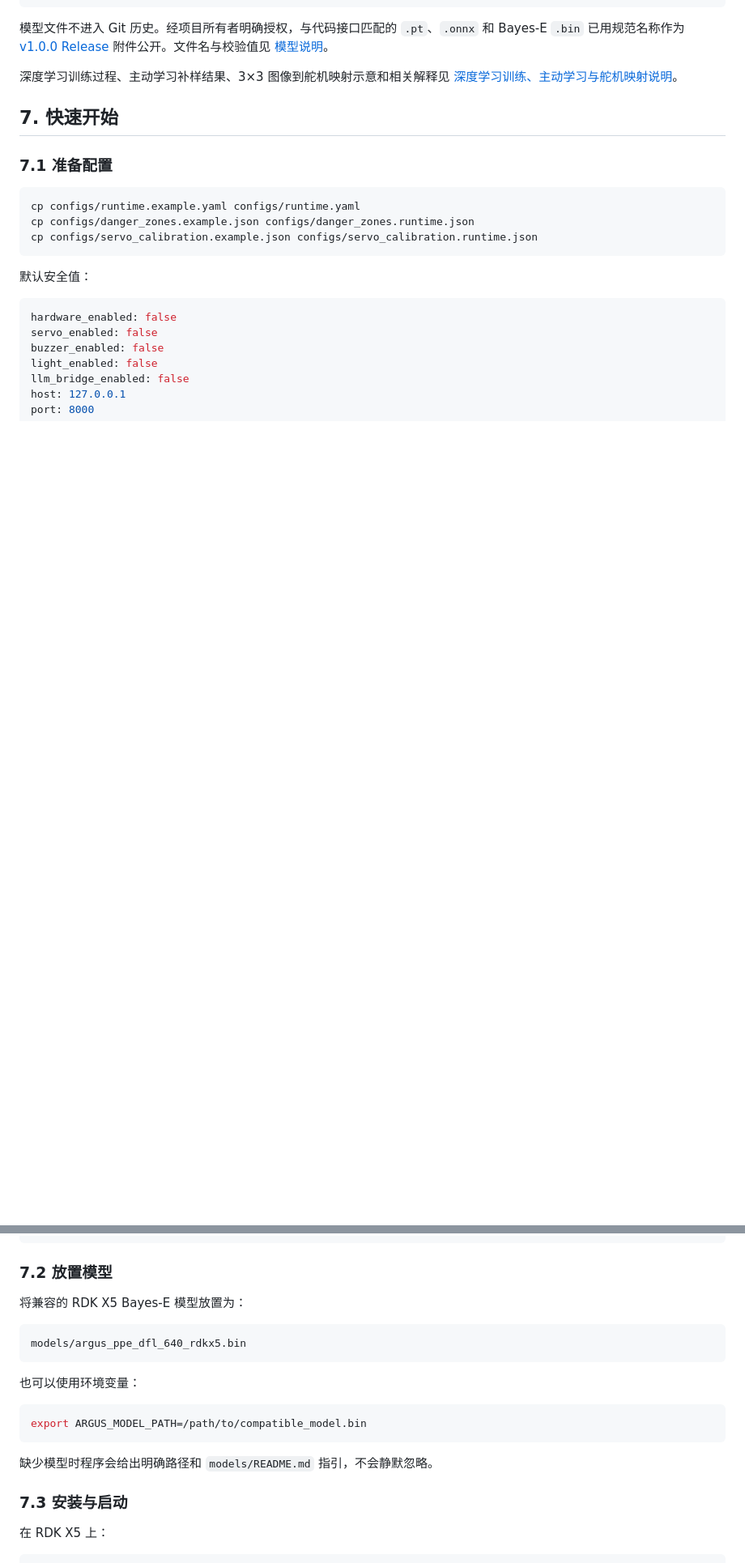
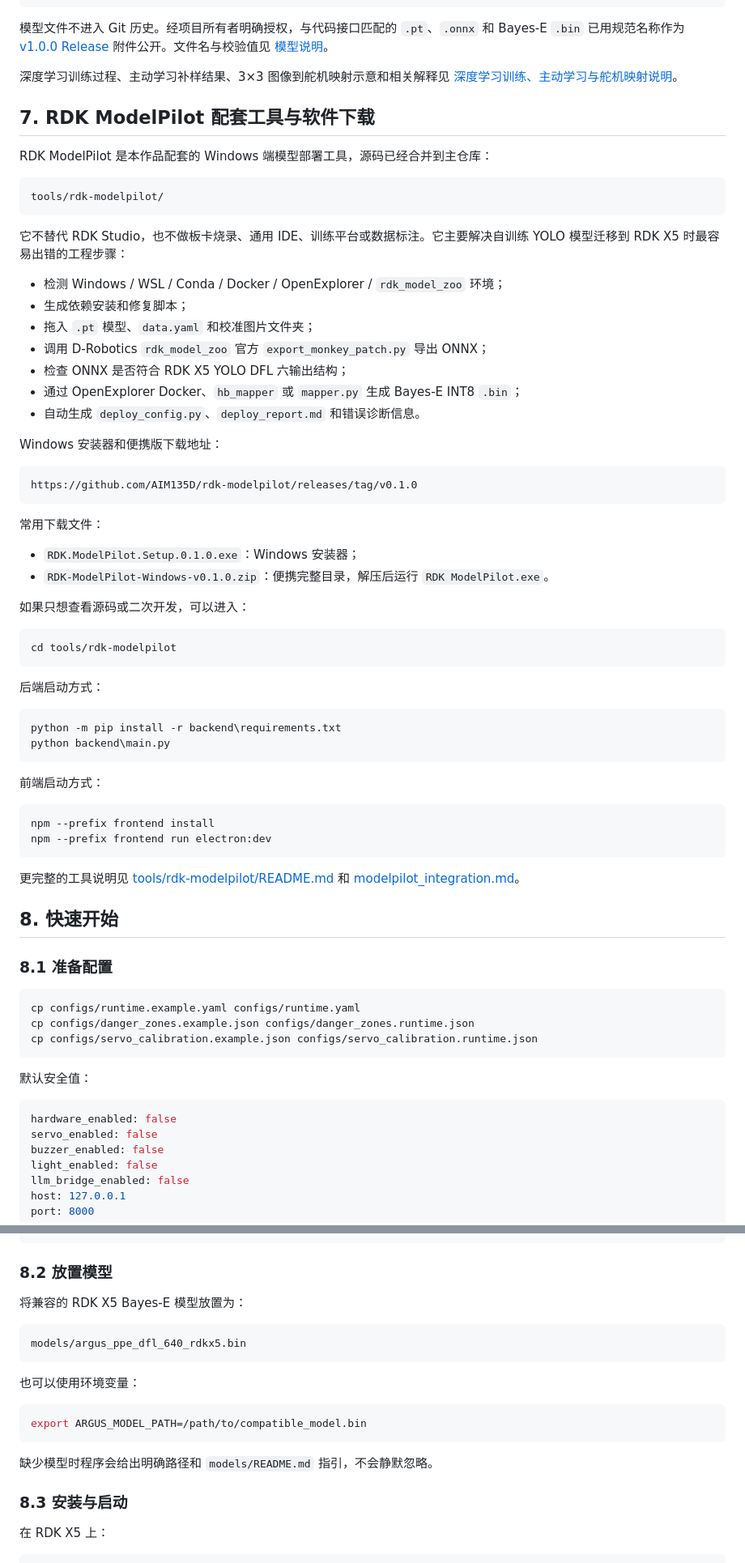
Before and after one commit to AIM135D/argus-rdk-x5, a Markdown page: README_cn.md, 2 parts joined by grey strips. Shown at 81% size. Rendered like a GitHub page; blank space fills up the shorter version.

Commit message:
docs: add ModelPilot download section to Chinese README

````diff
--- a/README_cn.md
+++ b/README_cn.md
@@ -120,9 +121,60 @@ DFL reg_max：16
 深度学习训练过程、主动学习补样结果、3×3 图像到舵机映射示意和相关解释见
 [深度学习训练、主动学习与舵机映射说明](docs/TRAINING_ACTIVE_LEARNING_AND_MAPPING.md)。
 
-## 7. 快速开始
+## 7. RDK ModelPilot 配套工具与软件下载
 
-### 7.1 准备配置
+RDK ModelPilot 是本作品配套的 Windows 端模型部署工具，源码已经合并到主仓库：
+
+```text
+tools/rdk-modelpilot/
+```
+
+它不替代 RDK Studio，也不做板卡烧录、通用 IDE、训练平台或数据标注。它主要解决自训练 YOLO 模型迁移到 RDK X5 时最容易出错的工程步骤：
+
+- 检测 Windows / WSL / Conda / Docker / OpenExplorer / `rdk_model_zoo` 环境；
+- 生成依赖安装和修复脚本；
+- 拖入 `.pt` 模型、`data.yaml` 和校准图片文件夹；
+- 调用 D-Robotics `rdk_model_zoo` 官方 `export_monkey_patch.py` 导出 ONNX；
+- 检查 ONNX 是否符合 RDK X5 YOLO DFL 六输出结构；
+- 通过 OpenExplorer Docker、`hb_mapper` 或 `mapper.py` 生成 Bayes-E INT8 `.bin`；
+- 自动生成 `deploy_config.py`、`deploy_report.md` 和错误诊断信息。
+
+Windows 安装器和便携版下载地址：
+
+```text
+https://github.com/AIM135D/rdk-modelpilot/releases/tag/v0.1.0
+```
+
+常用下载文件：
+
+- `RDK.ModelPilot.Setup.0.1.0.exe`：Windows 安装器；
+- `RDK-ModelPilot-Windows-v0.1.0.zip`：便携完整目录，解压后运行 `RDK ModelPilot.exe`。
+
+如果只想查看源码或二次开发，可以进入：
+
+```bash
+cd tools/rdk-modelpilot
+```
+
+后端启动方式：
+
+```powershell
+python -m pip install -r backend\requirements.txt
+python backend\main.py
+```
+
+前端启动方式：
+
+```powershell
+npm --prefix frontend install
+npm --prefix frontend run electron:dev
+```
+
+更完整的工具说明见 [tools/rdk-modelpilot/README.md](tools/rdk-modelpilot/README.md) 和 [modelpilot_integration.md](docs/modelpilot_integration.md)。
+
+## 8. 快速开始
+
+### 8.1 准备配置
 
 ```bash
 cp configs/runtime.example.yaml configs/runtime.yaml
@@ -142,7 +194,7 @@ host: 127.0.0.1
 port: 8000
 ```
 
-### 7.2 放置模型
+### 8.2 放置模型
 
 将兼容的 RDK X5 Bayes-E 模型放置为：
 
@@ -158,7 +210,7 @@ export ARGUS_MODEL_PATH=/path/to/compatible_model.bin
 
 缺少模型时程序会给出明确路径和 `models/README.md` 指引，不会静默忽略。
 
-### 7.3 安装与启动
+### 8.3 安装与启动
 
 在 RDK X5 上：
 
````
Also changed, not shown: other parts of README_cn.md (+9 -8 lines).
